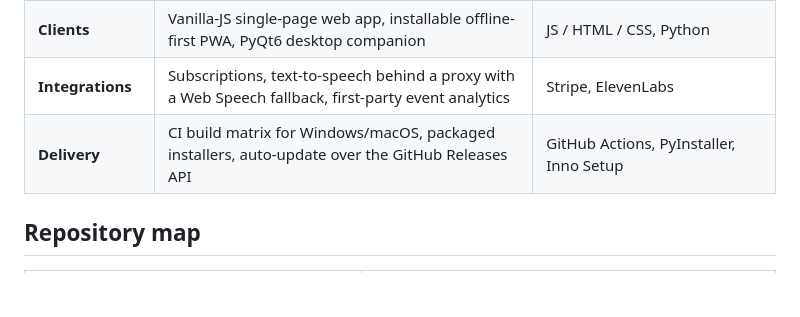
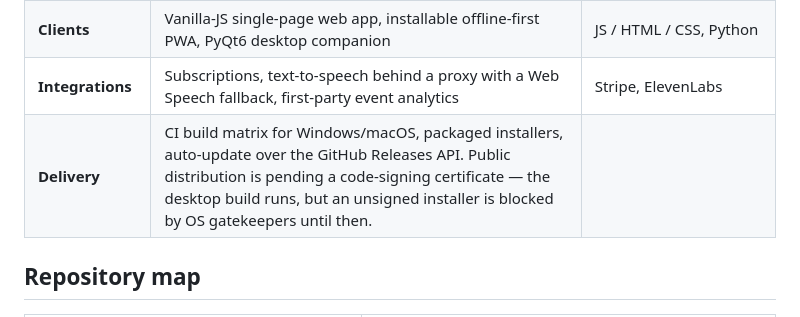
Before and after one commit to FabianAdrianW/eyelingo, a Markdown page: README.md, the part around the change. GitHub-like rendering; blank space fills up the shorter version.

Commit message:
Update delivery section with code-signing information
Added note about pending code-signing certificate for desktop build.

```diff
--- a/README.md
+++ b/README.md
@@ -57,7 +57,7 @@ That discipline — not raw coding speed — is why one person could ship this a
 | **Data** | Normalised schema, Row-Level Security on every table, RPC functions, single source of truth shared by 3 clients | Supabase / PostgreSQL (EU region) |
 | **Clients** | Vanilla-JS single-page web app, installable offline-first PWA, PyQt6 desktop companion | JS / HTML / CSS, Python |
 | **Integrations** | Subscriptions, text-to-speech behind a proxy with a Web Speech fallback, first-party event analytics | Stripe, ElevenLabs |
-| **Delivery** | CI build matrix for Windows/macOS, packaged installers, auto-update over the GitHub Releases API | GitHub Actions, PyInstaller, Inno Setup |
+| **Delivery** | CI build matrix for Windows/macOS, packaged installers, auto-update over the GitHub Releases API. Public distribution is pending a code-signing certificate — the desktop build runs, but an unsigned installer is blocked by OS gatekeepers until then. |
 
 ## Repository map
 
```
